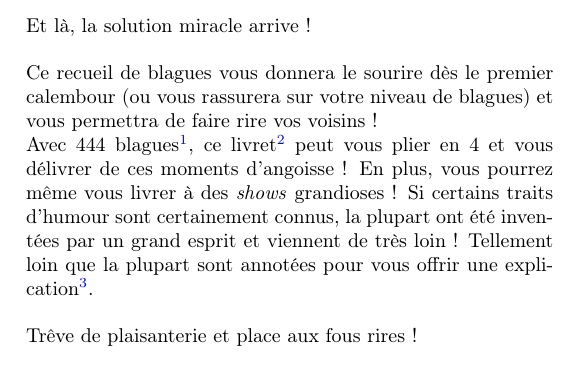
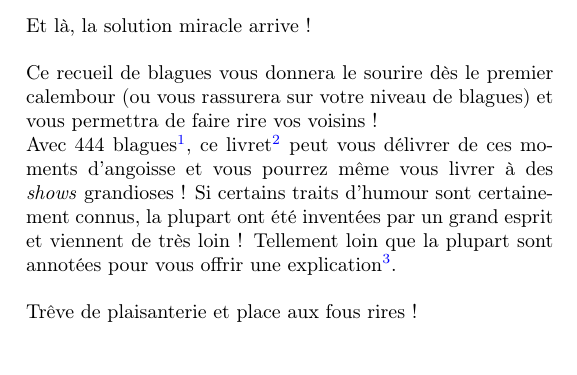
Before and after one commit to bob65536/JokeBook, a LaTeX thesis (RecueilBlagues.tex): part of page 5 of 80, cut so that both start at the same text. Compiled offline with pdfLaTeX.

Commit message:
Some changes

```diff
--- a/RecueilBlagues.tex
+++ b/RecueilBlagues.tex
@@ -49,7 +49,7 @@
 	Et là, la solution miracle arrive~! \\ \\
 	Ce recueil de blagues vous donnera le sourire dès le premier calembour (ou vous rassurera sur votre niveau de blagues) et vous permettra de faire rire vos voisins~! \\
 	Avec 444 blagues\footnote{Et seulement 370 notes de bas de page~!}% Plus des blagues qui n'ont pas été publiées : si vous lisez cela, vous pourrez y accéder !
-	, ce livret\footnote{Écrit en \LaTeX~!} peut vous plier en 4 et vous délivrer de ces moments d'angoisse ! En plus, vous pourrez même vous livrer à des \textit{shows} grandioses~!
+	, ce livret\footnote{Écrit en \LaTeX~!} peut vous délivrer de ces moments d'angoisse et vous pourrez même vous livrer à des \textit{shows} grandioses~!
 	Si certains traits d'humour sont certainement connus, la plupart ont été inventées par un grand esprit et viennent de très loin~! Tellement loin que la plupart sont annotées pour vous offrir une explication\footnote{Si vous avez recours aux explications, ne vous attendez pas à ce que le public soit plié de rire (je parle en connaissance de cause).}. \\ \\
 	Trêve de plaisanterie et place aux fous rires~!
 
```
